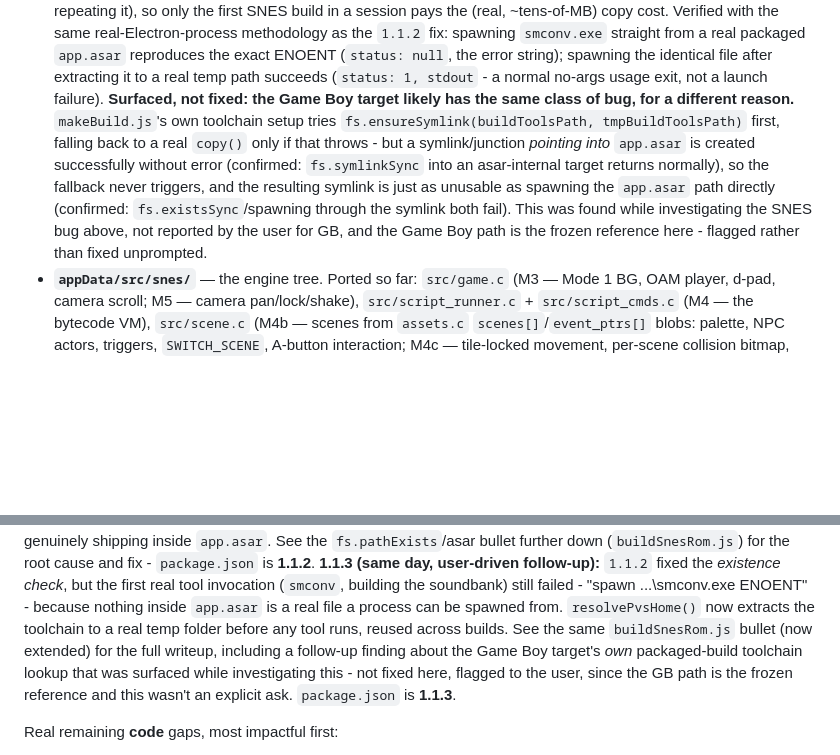
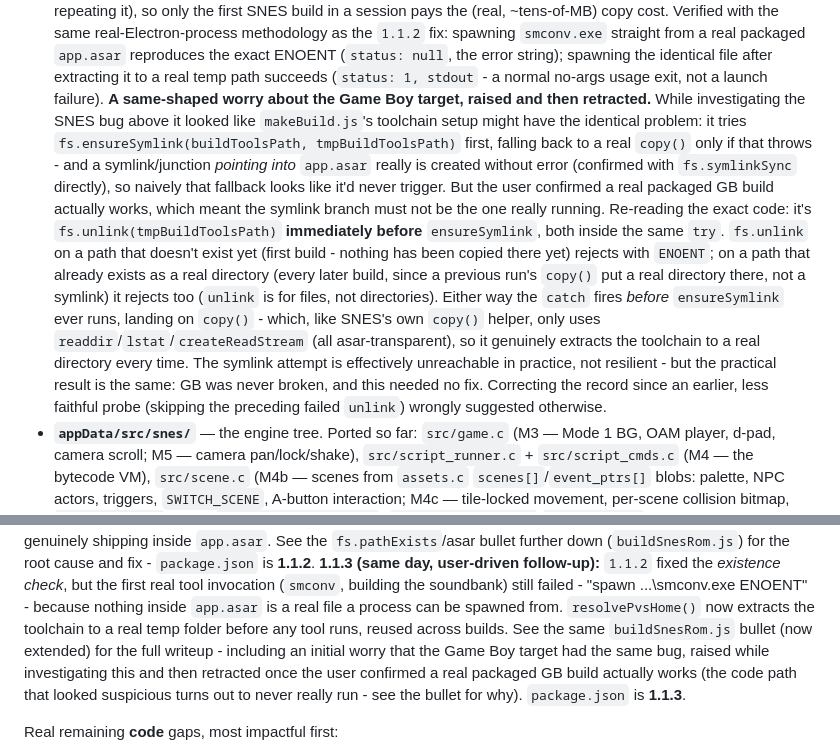
Before and after one commit to alekmaul/gbsnes-studio, a Markdown page: CLAUDE.md, 2 parts joined by grey strips. Drawn GitHub-style; blank space fills up the shorter version.

Commit message:
Docs: retract the GB-packaging-bug claim, explain why GB is fine
The earlier note (added while fixing the SNES spawn-from-asar bug in
v1.1.3) claimed the Game Boy target's own toolchain lookup
(makeBuild.js) likely had the same symlink-into-asar problem, based
on a probe that created the junction directly. The user reported a
real packaged GB build actually works.

Re-reading the code: makeBuild.js calls fs.unlink(tmpBuildToolsPath)
immediately before fs.ensureSymlink, in the same try block. That
unlink rejects on a path that doesn't exist yet (first build) and
also rejects on a path that already exists as a real directory
(every later build, since a previous run's copy() fallback put a
real directory there). Either way the catch fires before
ensureSymlink ever runs, landing on copy() - which only uses
readdir/lstat/createReadStream (asar-transparent), so it genuinely
extracts the toolchain every time. The symlink attempt is
unreachable in practice, not resilient - but the net effect is the
same: GB was never broken. My probe skipped the preceding failed
unlink, so it exercised a code path the real app never takes.

No code change - CLAUDE.md only, correcting the record.

Co-Authored-By: Claude Sonnet 5 <noreply@anthropic.com>

```diff
--- a/CLAUDE.md
+++ b/CLAUDE.md
@@ -540,15 +540,24 @@ by target, `undefined` target still falls back to gb).
   `smconv.exe` straight from a real packaged `app.asar` reproduces the exact ENOENT (`status:
   null`, the error string); spawning the identical file after extracting it to a real temp path
   succeeds (`status: 1, stdout` - a normal no-args usage exit, not a launch failure).
-  **Surfaced, not fixed: the Game Boy target likely has the same class of bug, for a different
-  reason.** `makeBuild.js`'s own toolchain setup tries `fs.ensureSymlink(buildToolsPath,
-  tmpBuildToolsPath)` first, falling back to a real `copy()` only if that throws - but a
-  symlink/junction *pointing into* `app.asar` is created successfully without error (confirmed:
-  `fs.symlinkSync` into an asar-internal target returns normally), so the fallback never
-  triggers, and the resulting symlink is just as unusable as spawning the `app.asar` path
-  directly (confirmed: `fs.existsSync`/spawning through the symlink both fail). This was found
-  while investigating the SNES bug above, not reported by the user for GB, and the Game Boy path
-  is the frozen reference here - flagged rather than fixed unprompted.
+  **A same-shaped worry about the Game Boy target, raised and then retracted.** While
+  investigating the SNES bug above it looked like `makeBuild.js`'s toolchain setup might have the
+  identical problem: it tries `fs.ensureSymlink(buildToolsPath, tmpBuildToolsPath)` first, falling
+  back to a real `copy()` only if that throws - and a symlink/junction *pointing into* `app.asar`
+  really is created without error (confirmed with `fs.symlinkSync` directly), so naively that
+  fallback looks like it'd never trigger. But the user confirmed a real packaged GB build
+  actually works, which meant the symlink branch must not be the one really running. Re-reading
+  the exact code: it's `fs.unlink(tmpBuildToolsPath)` **immediately before** `ensureSymlink`,
+  both inside the same `try`. `fs.unlink` on a path that doesn't exist yet (first build - nothing
+  has been copied there yet) rejects with `ENOENT`; on a path that already exists as a real
+  directory (every later build, since a previous run's `copy()` put a real directory there, not
+  a symlink) it rejects too (`unlink` is for files, not directories). Either way the `catch` fires
+  *before* `ensureSymlink` ever runs, landing on `copy()` - which, like SNES's own `copy()` helper,
+  only uses `readdir`/`lstat`/`createReadStream` (all asar-transparent), so it genuinely extracts
+  the toolchain to a real directory every time. The symlink attempt is effectively unreachable in
+  practice, not resilient - but the practical result is the same: GB was never broken, and this
+  needed no fix. Correcting the record since an earlier, less faithful probe (skipping the
+  preceding failed `unlink`) wrongly suggested otherwise.
 - **`appData/src/snes/`** — the engine tree. Ported so far: `src/game.c` (M3 — Mode 1 BG,
   OAM player, d-pad, camera scroll; M5 — camera pan/lock/shake), `src/script_runner.c` +
   `src/script_cmds.c` (M4 — the bytecode VM), `src/scene.c` (M4b — scenes from `assets.c`
@@ -886,10 +895,11 @@ genuinely shipping inside `app.asar`. See the `fs.pathExists`/asar bullet furthe
 real tool invocation (`smconv`, building the soundbank) still failed - "spawn ...\smconv.exe
 ENOENT" - because nothing inside `app.asar` is a real file a process can be spawned from.
 `resolvePvsHome()` now extracts the toolchain to a real temp folder before any tool runs, reused
-across builds. See the same `buildSnesRom.js` bullet (now extended) for the full writeup,
-including a follow-up finding about the Game Boy target's *own* packaged-build toolchain lookup
-that was surfaced while investigating this - not fixed here, flagged to the user, since the GB
-path is the frozen reference and this wasn't an explicit ask. `package.json` is **1.1.3**.
+across builds. See the same `buildSnesRom.js` bullet (now extended) for the full writeup -
+including an initial worry that the Game Boy target had the same bug, raised while investigating
+this and then retracted once the user confirmed a real packaged GB build actually works (the
+code path that looked suspicious turns out to never really run - see the bullet for why).
+`package.json` is **1.1.3**.
 
 Real remaining **code** gaps, most impactful first:
 1. **≤8 sprite sheets per scene** — sheets are loaded per-scene now (not project-wide), so
```
